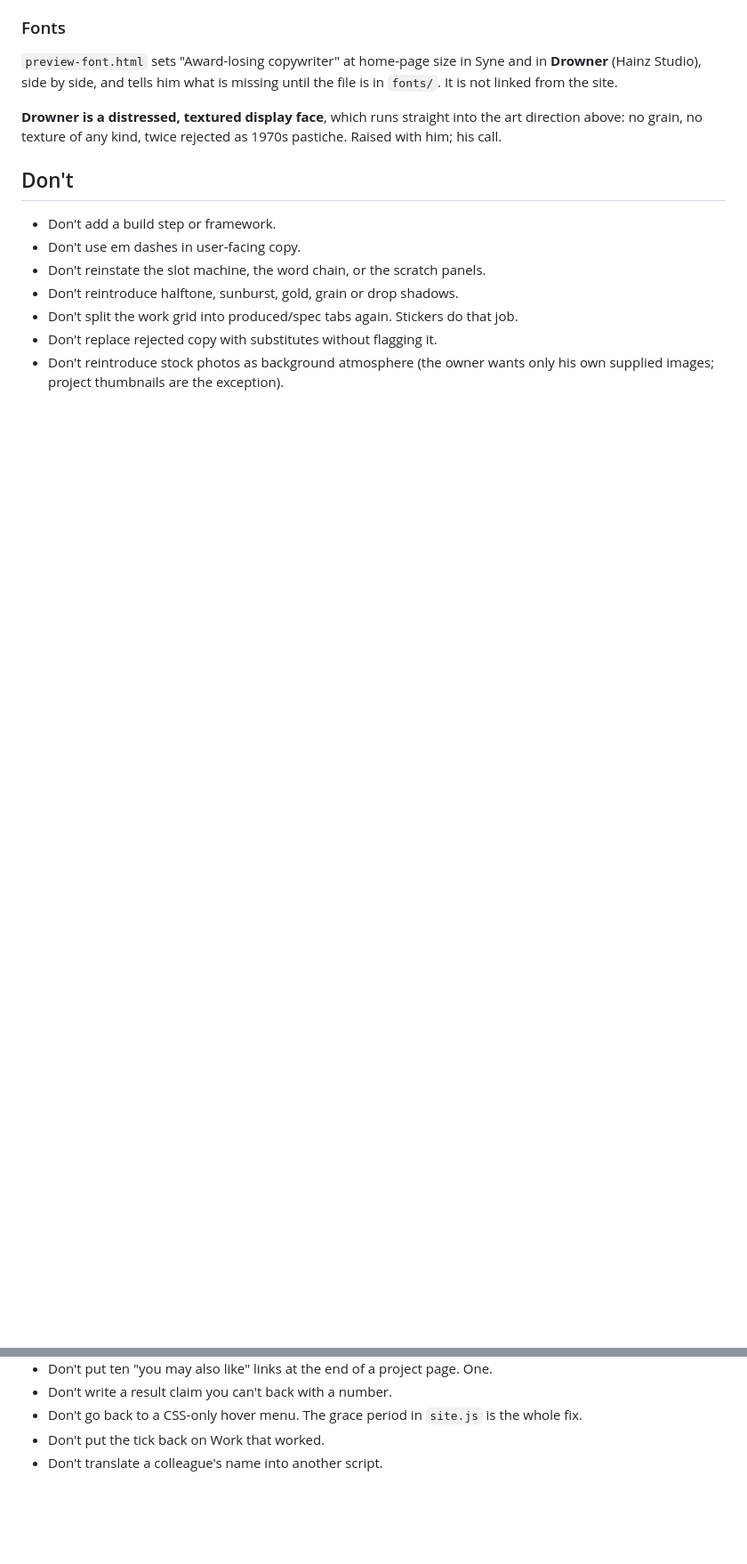
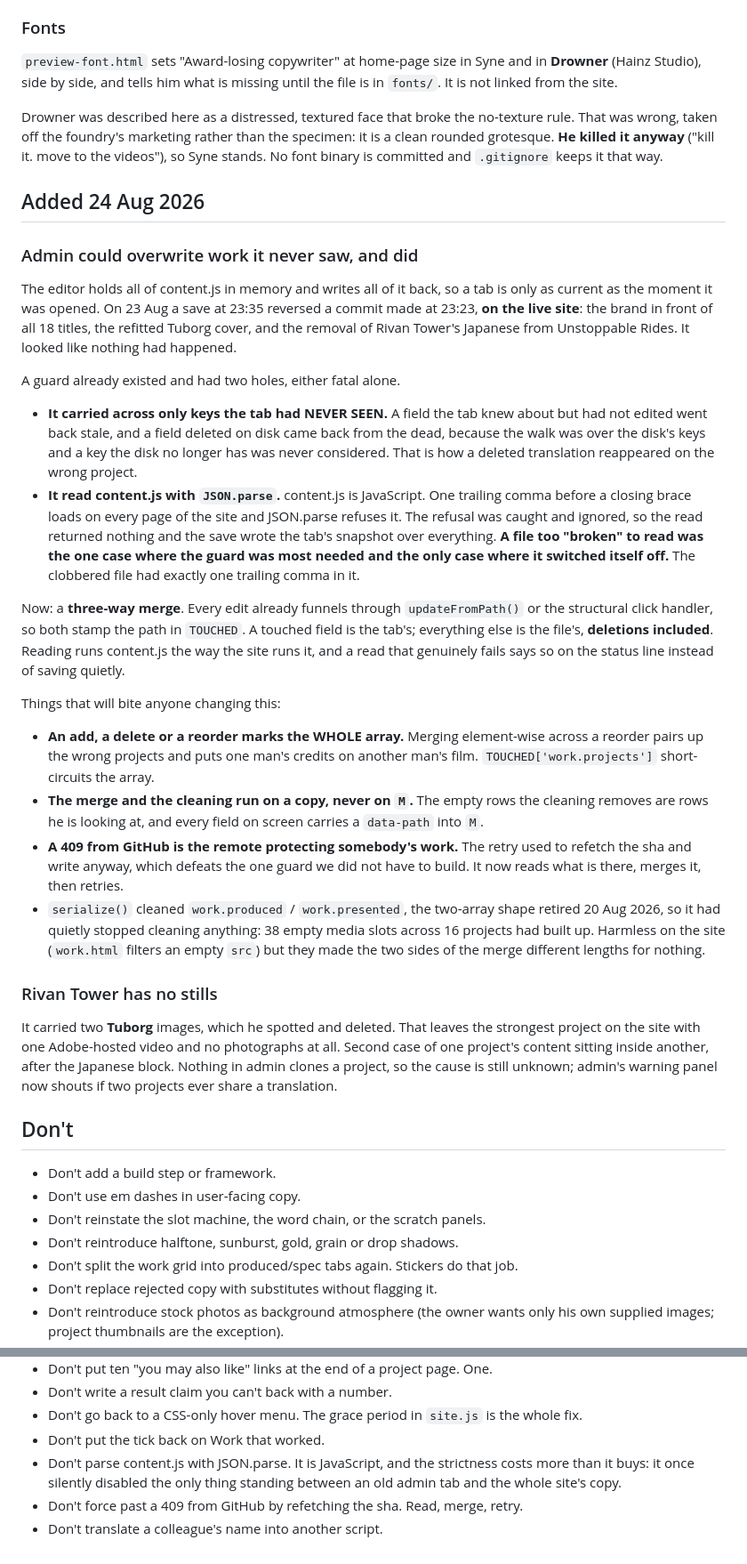
Before and after one commit to m22essam-ops/Portfolio, a Markdown page: CLAUDE.md, 2 parts joined by grey strips. Shown at 89% size. GitHub-like rendering; blank space fills up the shorter version.

Commit message:
Write down the clobber, and correct the Drowner note
The Drowner paragraph called it distressed and textured, which came off the
foundry's marketing rather than the specimen. It is a clean rounded grotesque.
He killed it anyway, so the note is now about what was decided, not what it
looks like.

launch.json pointed at a plain ruby file server, which serves the pages but
has no /api/save, so admin could not save through it.

Co-Authored-By: Claude Opus 5 <noreply@anthropic.com>

```diff
--- a/CLAUDE.md
+++ b/CLAUDE.md
@@ -712,9 +712,69 @@ move something one place without aiming.
 and in **Drowner** (Hainz Studio), side by side, and tells him what is missing
 until the file is in `fonts/`. It is not linked from the site.
 
-**Drowner is a distressed, textured display face**, which runs straight into
-the art direction above: no grain, no texture of any kind, twice rejected as
-1970s pastiche. Raised with him; his call.
+Drowner was described here as a distressed, textured face that broke the
+no-texture rule. That was wrong, taken off the foundry's marketing rather
+than the specimen: it is a clean rounded grotesque. **He killed it anyway**
+("kill it. move to the videos"), so Syne stands. No font binary is committed
+and `.gitignore` keeps it that way.
+
+## Added 24 Aug 2026
+
+### Admin could overwrite work it never saw, and did
+
+The editor holds all of content.js in memory and writes all of it back, so a
+tab is only as current as the moment it was opened. On 23 Aug a save at 23:35
+reversed a commit made at 23:23, **on the live site**: the brand in front of
+all 18 titles, the refitted Tuborg cover, and the removal of Rivan Tower's
+Japanese from Unstoppable Rides. It looked like nothing had happened.
+
+A guard already existed and had two holes, either fatal alone.
+
+- **It carried across only keys the tab had NEVER SEEN.** A field the tab knew
+  about but had not edited went back stale, and a field deleted on disk came
+  back from the dead, because the walk was over the disk's keys and a key the
+  disk no longer has was never considered. That is how a deleted translation
+  reappeared on the wrong project.
+- **It read content.js with `JSON.parse`.** content.js is JavaScript. One
+  trailing comma before a closing brace loads on every page of the site and
+  JSON.parse refuses it. The refusal was caught and ignored, so the read
+  returned nothing and the save wrote the tab's snapshot over everything. **A
+  file too "broken" to read was the one case where the guard was most needed
+  and the only case where it switched itself off.** The clobbered file had
+  exactly one trailing comma in it.
+
+Now: a **three-way merge**. Every edit already funnels through
+`updateFromPath()` or the structural click handler, so both stamp the path in
+`TOUCHED`. A touched field is the tab's; everything else is the file's,
+**deletions included**. Reading runs content.js the way the site runs it, and
+a read that genuinely fails says so on the status line instead of saving
+quietly.
+
+Things that will bite anyone changing this:
+
+- **An add, a delete or a reorder marks the WHOLE array.** Merging element-wise
+  across a reorder pairs up the wrong projects and puts one man's credits on
+  another man's film. `TOUCHED['work.projects']` short-circuits the array.
+- **The merge and the cleaning run on a copy, never on `M`.** The empty rows
+  the cleaning removes are rows he is looking at, and every field on screen
+  carries a `data-path` into `M`.
+- **A 409 from GitHub is the remote protecting somebody's work.** The retry
+  used to refetch the sha and write anyway, which defeats the one guard we did
+  not have to build. It now reads what is there, merges it, then retries.
+- `serialize()` cleaned `work.produced` / `work.presented`, the two-array shape
+  retired 20 Aug 2026, so it had quietly stopped cleaning anything: 38 empty
+  media slots across 16 projects had built up. Harmless on the site
+  (`work.html` filters an empty `src`) but they made the two sides of the
+  merge different lengths for nothing.
+
+### Rivan Tower has no stills
+
+It carried two **Tuborg** images, which he spotted and deleted. That leaves the
+strongest project on the site with one Adobe-hosted video and no photographs
+at all. Second case of one project's content sitting inside another, after the
+Japanese block. Nothing in admin clones a project, so the cause is still
+unknown; admin's warning panel now shouts if two projects ever share a
+translation.
 
 ## Don't
 
@@ -731,4 +791,8 @@ the art direction above: no grain, no texture of any kind, twice rejected as
 - Don't go back to a CSS-only hover menu. The grace period in `site.js` is the
   whole fix.
 - Don't put the tick back on Work that worked.
+- Don't parse content.js with JSON.parse. It is JavaScript, and the strictness
+  costs more than it buys: it once silently disabled the only thing standing
+  between an old admin tab and the whole site's copy.
+- Don't force past a 409 from GitHub by refetching the sha. Read, merge, retry.
 - Don't translate a colleague's name into another script.
```
